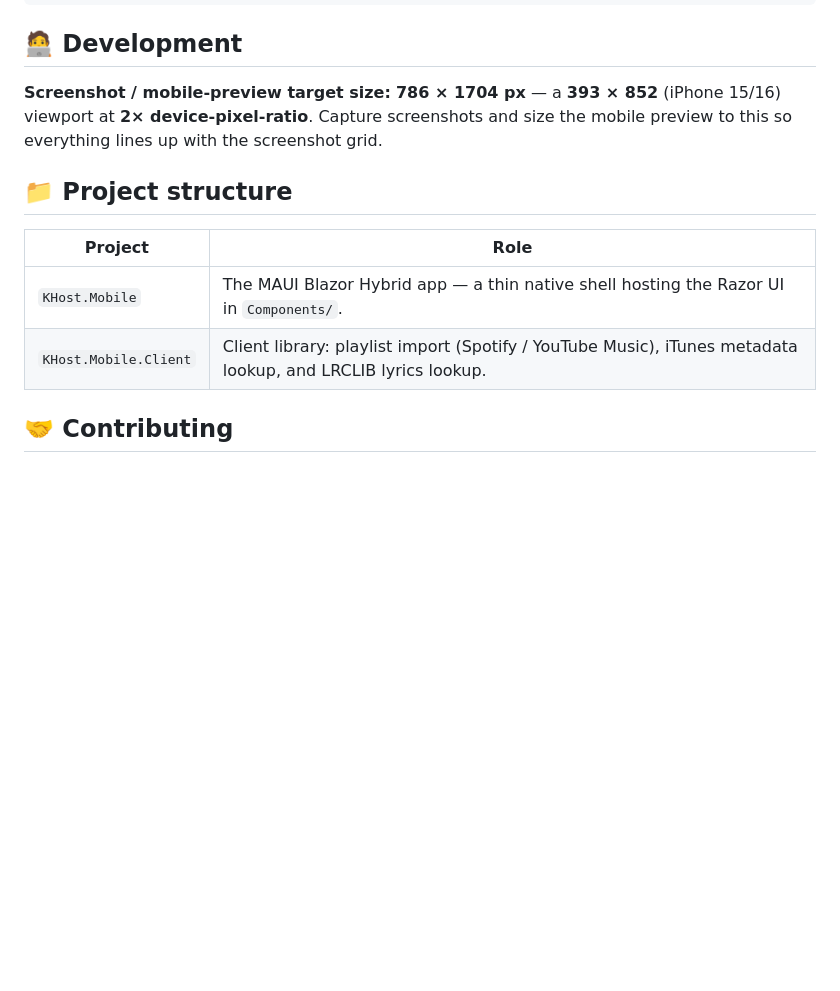
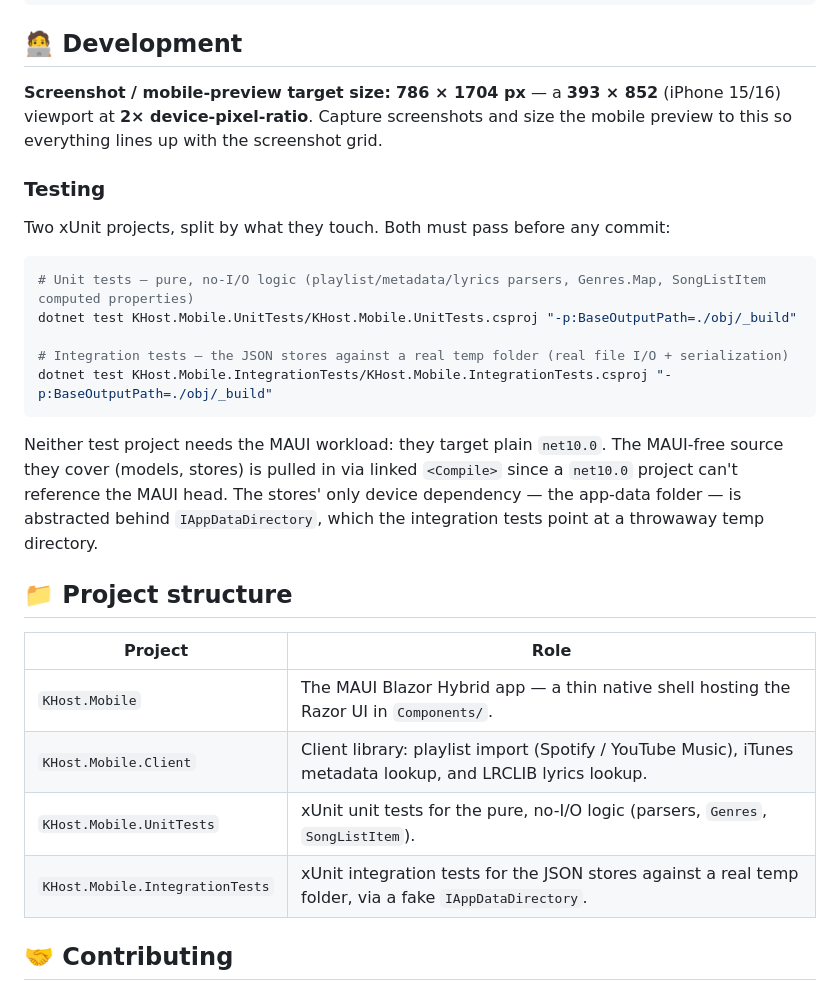
Before and after one commit to riddlemd/KHost.Mobile, a Markdown page: README.md, the part around the change. Rendered like a GitHub page; blank space fills up the shorter version.

Commit message:
Document the test suites in the README Development section

````diff
--- a/README.md
+++ b/README.md
@@ -81,12 +81,28 @@ https://music.youtube.com/playlist?list=PLrB1lrYJ3YfvS2ZaTJZ_D8vvIv_fowkNM
 
 **Screenshot / mobile-preview target size:** **786 × 1704 px** — a **393 × 852** (iPhone 15/16) viewport at **2× device-pixel-ratio**. Capture screenshots and size the mobile preview to this so everything lines up with the screenshot grid.
 
+### Testing
+
+Two xUnit projects, split by what they touch. Both must pass before any commit:
+
+```bash
+# Unit tests — pure, no-I/O logic (playlist/metadata/lyrics parsers, Genres.Map, SongListItem computed properties)
+dotnet test KHost.Mobile.UnitTests/KHost.Mobile.UnitTests.csproj "-p:BaseOutputPath=./obj/_build"
+
+# Integration tests — the JSON stores against a real temp folder (real file I/O + serialization)
+dotnet test KHost.Mobile.IntegrationTests/KHost.Mobile.IntegrationTests.csproj "-p:BaseOutputPath=./obj/_build"
+```
+
+Neither test project needs the MAUI workload: they target plain `net10.0`. The MAUI-free source they cover (models, stores) is pulled in via linked `<Compile>` since a `net10.0` project can't reference the MAUI head. The stores' only device dependency — the app-data folder — is abstracted behind `IAppDataDirectory`, which the integration tests point at a throwaway temp directory.
+
 ## 📁 Project structure
 
 | Project | Role |
 |---|---|
 | `KHost.Mobile` | The MAUI Blazor Hybrid app — a thin native shell hosting the Razor UI in `Components/`. |
 | `KHost.Mobile.Client` | Client library: playlist import (Spotify / YouTube Music), iTunes metadata lookup, and LRCLIB lyrics lookup. |
+| `KHost.Mobile.UnitTests` | xUnit unit tests for the pure, no-I/O logic (parsers, `Genres`, `SongListItem`). |
+| `KHost.Mobile.IntegrationTests` | xUnit integration tests for the JSON stores against a real temp folder, via a fake `IAppDataDirectory`. |
 
 ## 🤝 Contributing
 
````
